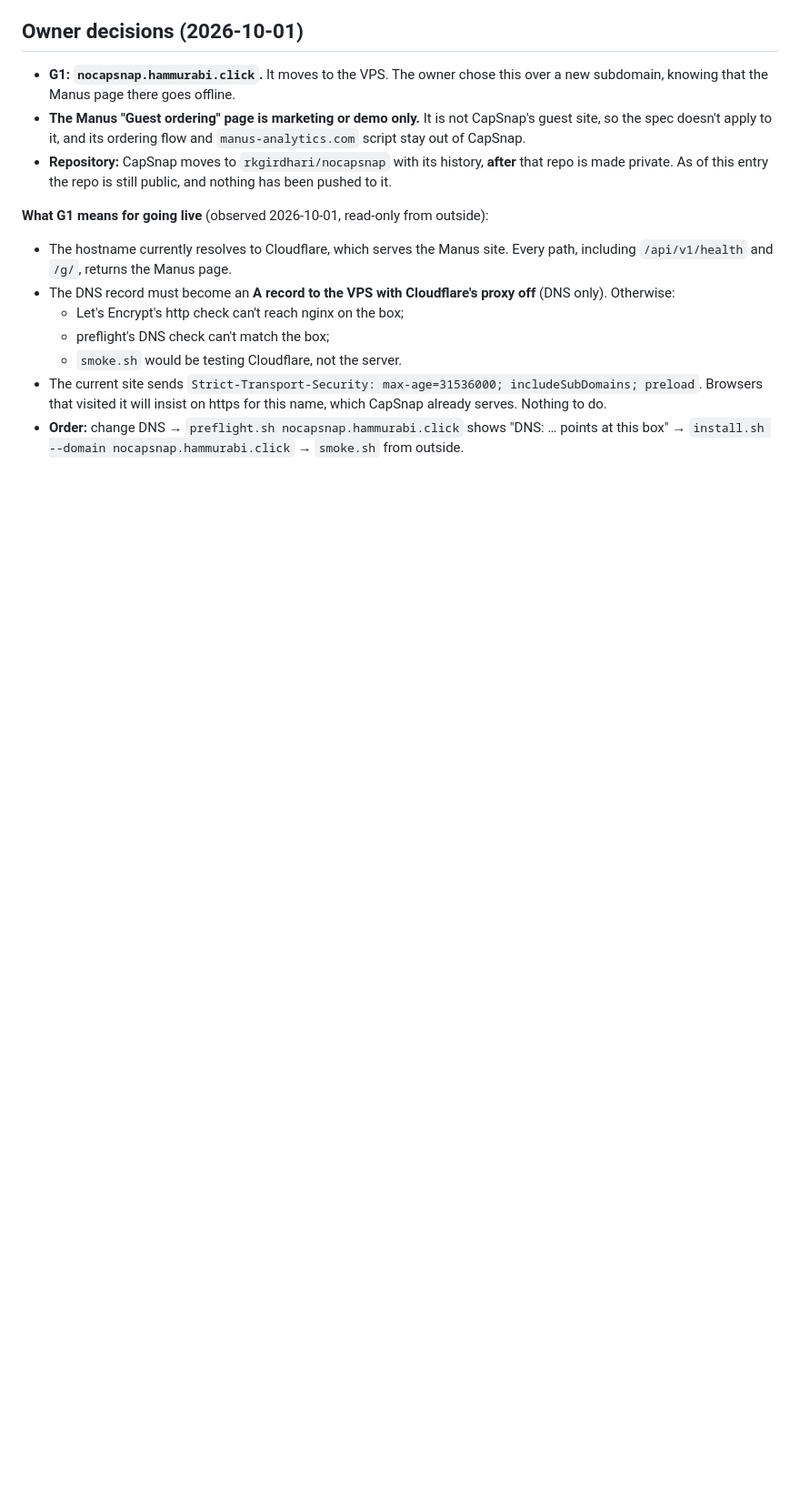
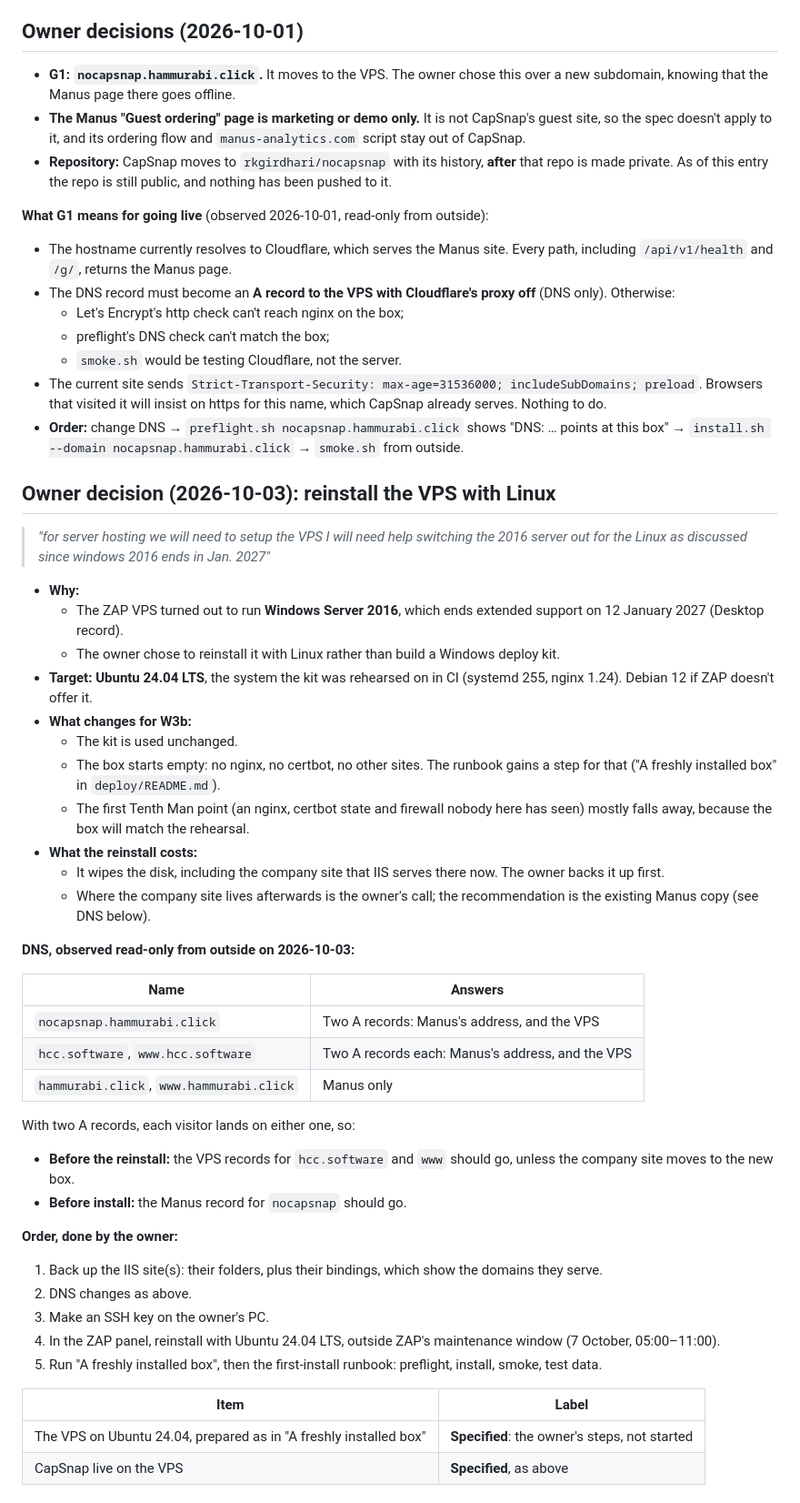
Before and after one commit to rkgirdhari/NoCapSnap, a Markdown page: .hcc-nocapsnap/protocol/W3b-deploy-kit.md, the part around the change. Shown at 91% size. Drawn GitHub-style; blank space fills up the shorter version.

```diff
--- a/.hcc-nocapsnap/protocol/W3b-deploy-kit.md
+++ b/.hcc-nocapsnap/protocol/W3b-deploy-kit.md
@@ -240,3 +240,50 @@ refuses a certificate with under 14 days left. The fixture was fixed; the check
   visited it will insist on https for this name, which CapSnap already serves. Nothing to do.
 - **Order:** change DNS → `preflight.sh nocapsnap.hammurabi.click` shows "DNS: … points at this box" →
   `install.sh --domain nocapsnap.hammurabi.click` → `smoke.sh` from outside.
+
+## Owner decision (2026-10-03): reinstall the VPS with Linux
+
+> *"for server hosting we will need to setup the VPS I will need help switching the 2016 server out for the Linux as
+> discussed since windows 2016 ends in Jan. 2027"*
+
+- **Why:**
+  - The ZAP VPS turned out to run **Windows Server 2016**, which ends extended support on 12 January 2027 (Desktop
+    record).
+  - The owner chose to reinstall it with Linux rather than build a Windows deploy kit.
+- **Target:** **Ubuntu 24.04 LTS**, the system the kit was rehearsed on in CI (systemd 255, nginx 1.24). Debian 12 if
+  ZAP doesn't offer it.
+- **What changes for W3b:**
+  - The kit is used unchanged.
+  - The box starts empty: no nginx, no certbot, no other sites. The runbook gains a step for that ("A freshly
+    installed box" in `deploy/README.md`).
+  - The first Tenth Man point (an nginx, certbot state and firewall nobody here has seen) mostly falls away, because
+    the box will match the rehearsal.
+- **What the reinstall costs:**
+  - It wipes the disk, including the company site that IIS serves there now. The owner backs it up first.
+  - Where the company site lives afterwards is the owner's call; the recommendation is the existing Manus copy (see
+    DNS below).
+
+**DNS, observed read-only from outside on 2026-10-03:**
+
+| Name | Answers |
+|---|---|
+| `nocapsnap.hammurabi.click` | Two A records: Manus's address, and the VPS |
+| `hcc.software`, `www.hcc.software` | Two A records each: Manus's address, and the VPS |
+| `hammurabi.click`, `www.hammurabi.click` | Manus only |
+
+With two A records, each visitor lands on either one, so:
+- **Before the reinstall:** the VPS records for `hcc.software` and `www` should go, unless the company site moves
+  to the new box.
+- **Before install:** the Manus record for `nocapsnap` should go.
+
+**Order, done by the owner:**
+1. Back up the IIS site(s): their folders, plus their bindings, which show the domains they serve.
+2. DNS changes as above.
+3. Make an SSH key on the owner's PC.
+4. In the ZAP panel, reinstall with Ubuntu 24.04 LTS, outside ZAP's maintenance window (7 October, 05:00–11:00).
+5. Run "A freshly installed box", then the first-install runbook: preflight, install, smoke, test data.
+
+| Item | Label |
+|---|---|
+| The VPS on Ubuntu 24.04, prepared as in "A freshly installed box" | **Specified**: the owner's steps, not started |
+| CapSnap live on the VPS | **Specified**, as above |
```
Also changed, not shown: deploy/README.md (+45 -3 lines).
